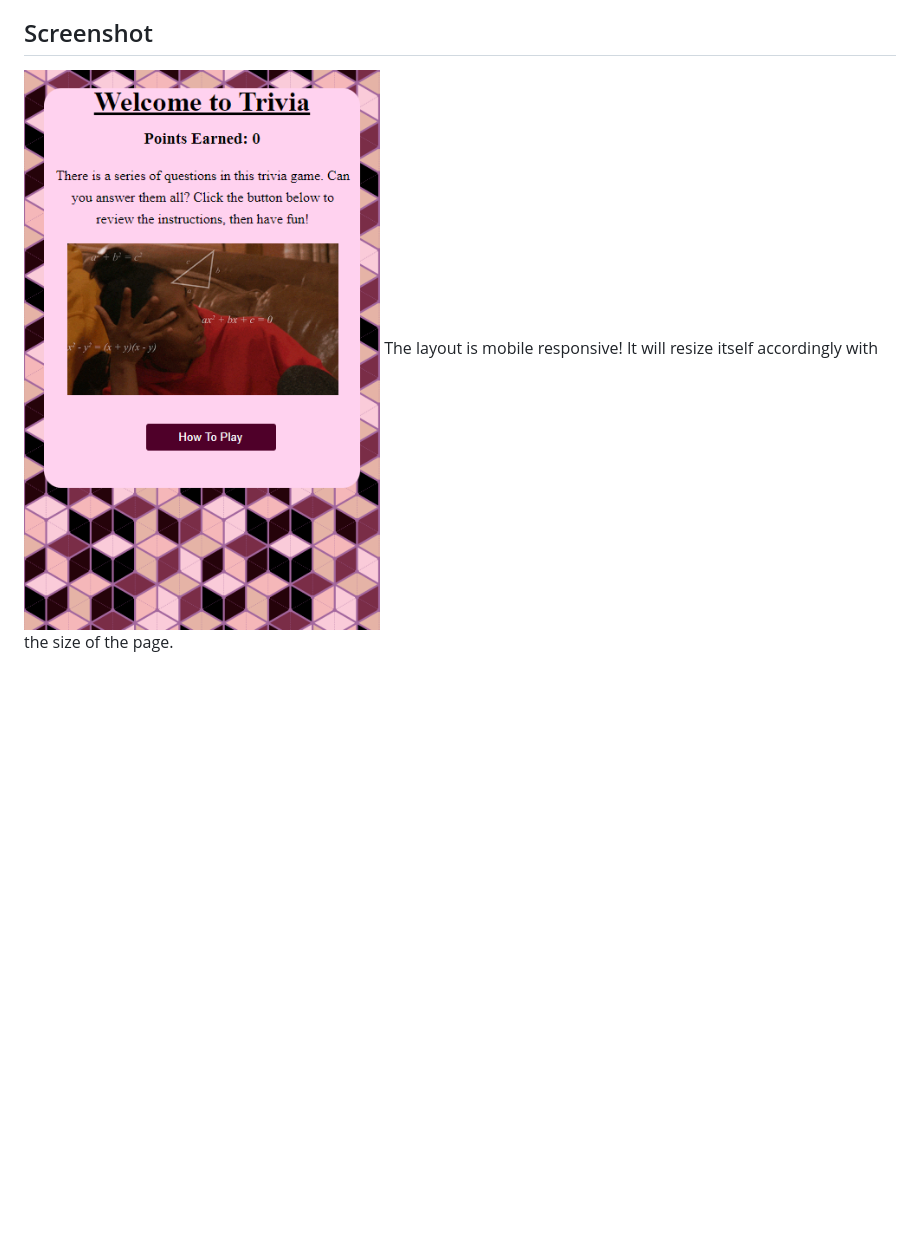
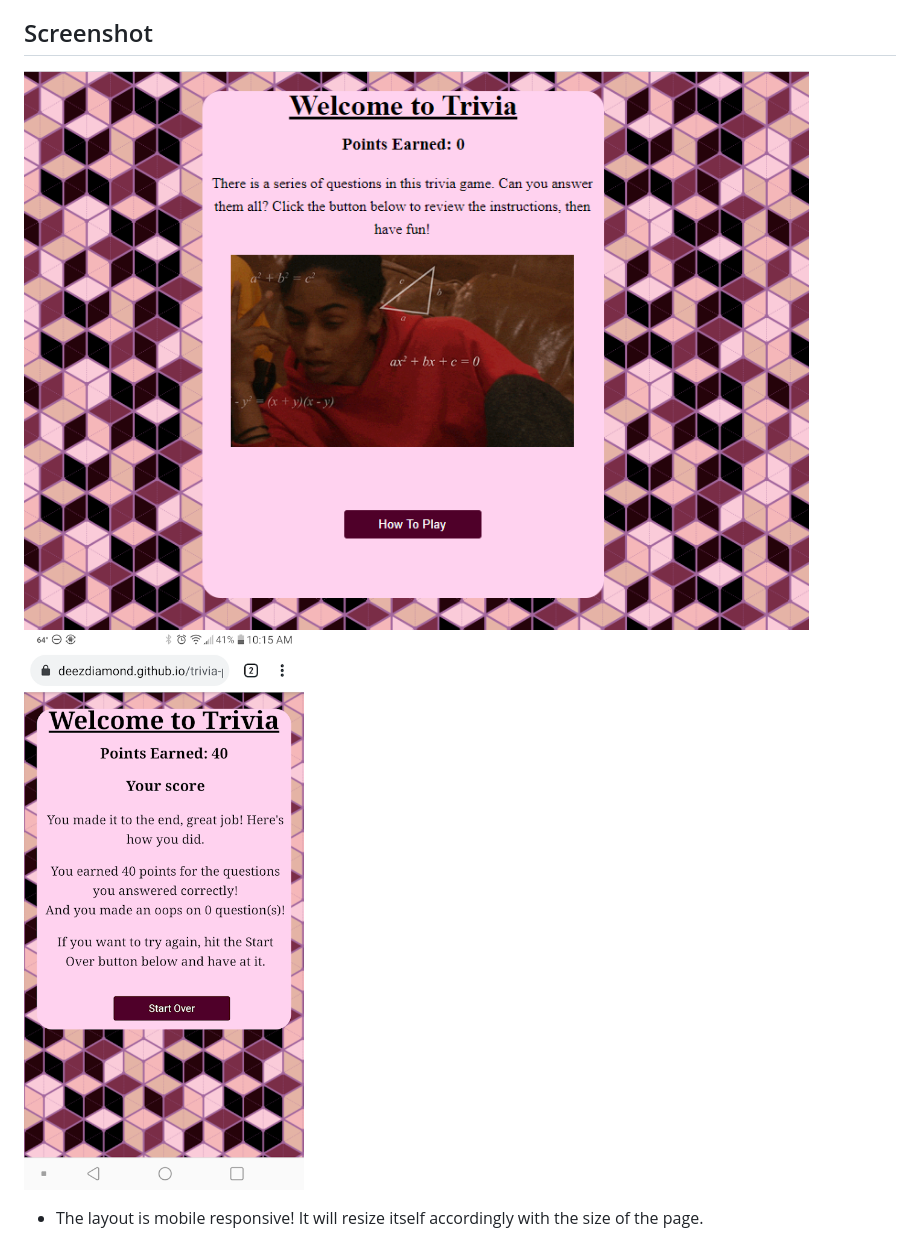
Before and after one commit to DeezDiamond/trivia-project, a Markdown page: README.md, the part around the change. Rendered like a GitHub page; pictures changed too: images/LG-screenshot.png (added); blank space fills up the shorter version.

Commit message:
Updated screenshot image in README

```diff
--- a/README.md
+++ b/README.md
@@ -43,5 +43,6 @@
 - After making entire sentences clickable, I wanted to make it a little more obvious that the whole sentence could be clicked on by enveloping the entirety of a choice in a different color which stands out from the background.
 
 ## Screenshot
-![Mobile Screenshot](images/mobile-screenshot.png)
-The layout is mobile responsive! It will resize itself accordingly with the size of the page.
+![Desktop Screenshot](images/desktop-screenshot.png)
+![Mobile Screenshot](images/LG-screenshot.png)
+- The layout is mobile responsive! It will resize itself accordingly with the size of the page.
```
